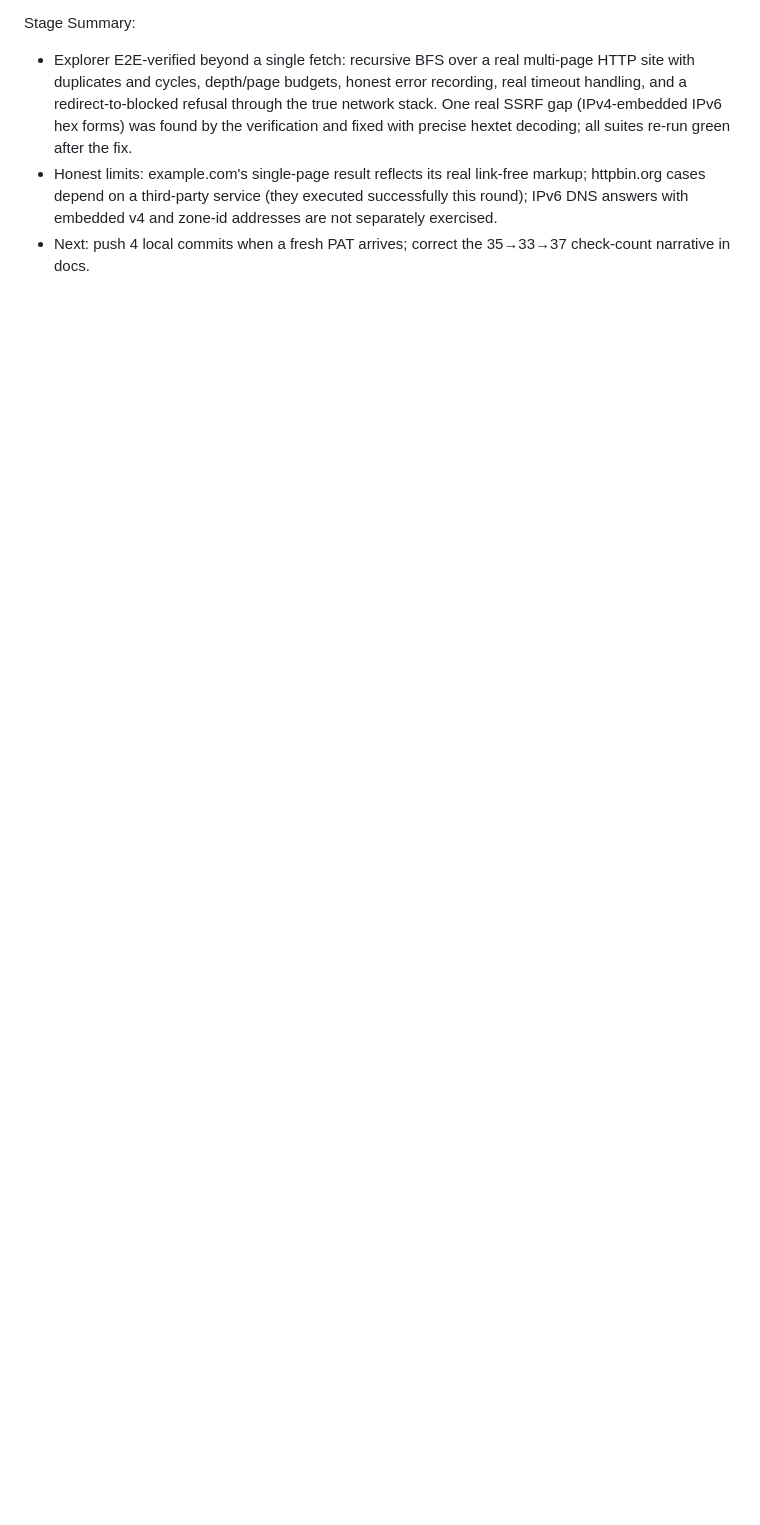
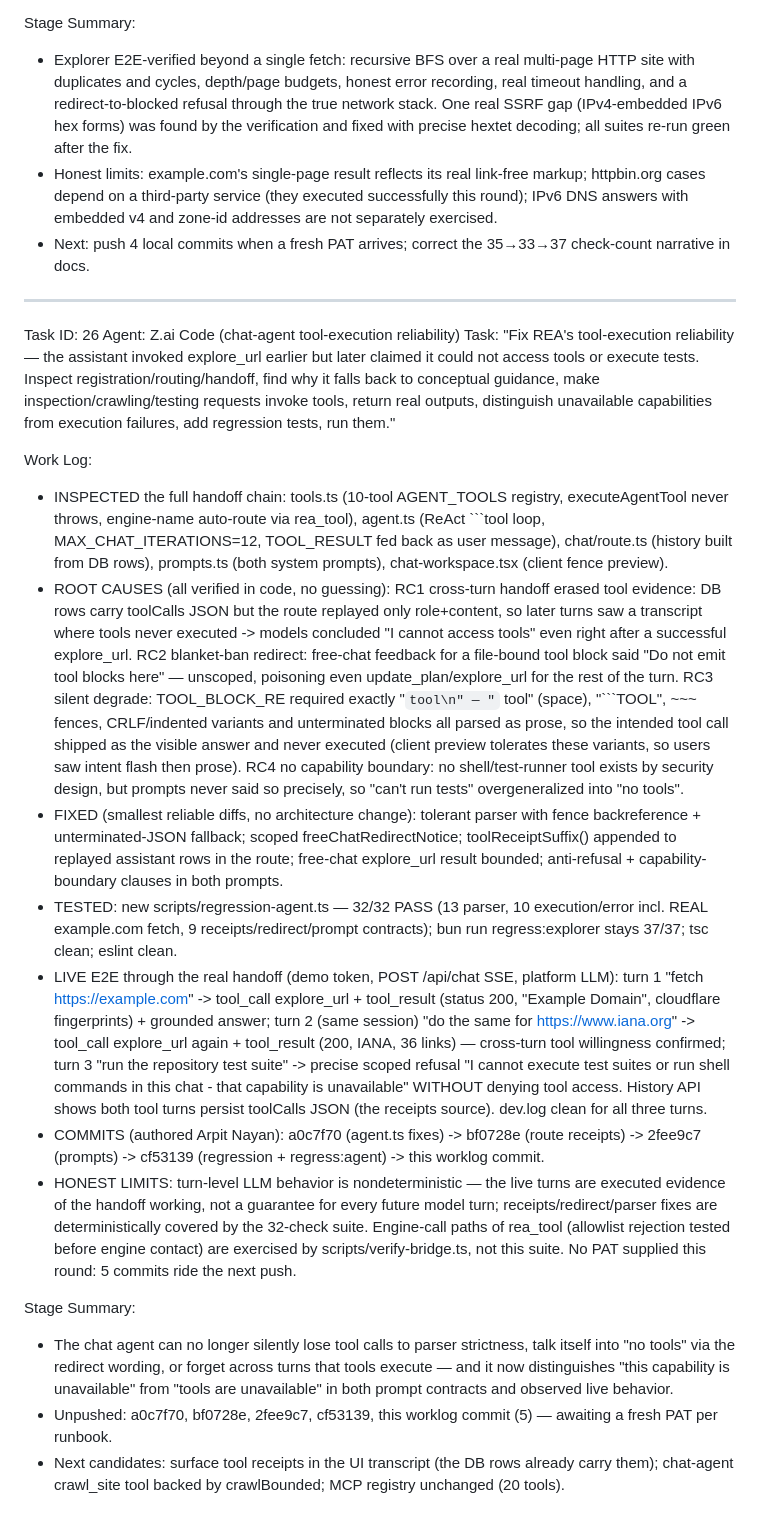
Before and after one commit to arpitnayan123-bot/Autonomous-reverse-engineering-agent, a Markdown page: worklog.md, the part around the change. Drawn GitHub-style; blank space fills up the shorter version.

Commit message:
docs(worklog): round 26 - chat tool-execution reliability fixed (32-check suite + live 3-turn e2e)

````diff
--- a/worklog.md
+++ b/worklog.md
@@ -793,3 +793,26 @@ Stage Summary:
 - Explorer E2E-verified beyond a single fetch: recursive BFS over a real multi-page HTTP site with duplicates and cycles, depth/page budgets, honest error recording, real timeout handling, and a redirect-to-blocked refusal through the true network stack. One real SSRF gap (IPv4-embedded IPv6 hex forms) was found by the verification and fixed with precise hextet decoding; all suites re-run green after the fix.
 - Honest limits: example.com's single-page result reflects its real link-free markup; httpbin.org cases depend on a third-party service (they executed successfully this round); IPv6 DNS answers with embedded v4 and zone-id addresses are not separately exercised.
 - Next: push 4 local commits when a fresh PAT arrives; correct the 35→33→37 check-count narrative in docs.
+
+---
+Task ID: 26
+Agent: Z.ai Code (chat-agent tool-execution reliability)
+Task: "Fix REA's tool-execution reliability — the assistant invoked explore_url earlier but later claimed it could not access tools or execute tests. Inspect registration/routing/handoff, find why it falls back to conceptual guidance, make inspection/crawling/testing requests invoke tools, return real outputs, distinguish unavailable capabilities from execution failures, add regression tests, run them."
+
+Work Log:
+- INSPECTED the full handoff chain: tools.ts (10-tool AGENT_TOOLS registry, executeAgentTool never throws, engine-name auto-route via rea_tool), agent.ts (ReAct ```tool loop, MAX_CHAT_ITERATIONS=12, TOOL_RESULT fed back as user message), chat/route.ts (history built from DB rows), prompts.ts (both system prompts), chat-workspace.tsx (client fence preview).
+- ROOT CAUSES (all verified in code, no guessing):
+  RC1 cross-turn handoff erased tool evidence: DB rows carry toolCalls JSON but the route replayed only role+content, so later turns saw a transcript where tools never executed -> models concluded "I cannot access tools" even right after a successful explore_url.
+  RC2 blanket-ban redirect: free-chat feedback for a file-bound tool block said "Do not emit tool blocks here" — unscoped, poisoning even update_plan/explore_url for the rest of the turn.
+  RC3 silent degrade: TOOL_BLOCK_RE required exactly "```tool\n" — "``` tool" (space), "```TOOL", ~~~ fences, CRLF/indented variants and unterminated blocks all parsed as prose, so the intended tool call shipped as the visible answer and never executed (client preview tolerates these variants, so users saw intent flash then prose).
+  RC4 no capability boundary: no shell/test-runner tool exists by security design, but prompts never said so precisely, so "can't run tests" overgeneralized into "no tools".
+- FIXED (smallest reliable diffs, no architecture change): tolerant parser with fence backreference + unterminated-JSON fallback; scoped freeChatRedirectNotice; toolReceiptSuffix() appended to replayed assistant rows in the route; free-chat explore_url result bounded; anti-refusal + capability-boundary clauses in both prompts.
+- TESTED: new scripts/regression-agent.ts — 32/32 PASS (13 parser, 10 execution/error incl. REAL example.com fetch, 9 receipts/redirect/prompt contracts); bun run regress:explorer stays 37/37; tsc clean; eslint clean.
+- LIVE E2E through the real handoff (demo token, POST /api/chat SSE, platform LLM): turn 1 "fetch https://example.com" -> tool_call explore_url + tool_result (status 200, "Example Domain", cloudflare fingerprints) + grounded answer; turn 2 (same session) "do the same for https://www.iana.org" -> tool_call explore_url again + tool_result (200, IANA, 36 links) — cross-turn tool willingness confirmed; turn 3 "run the repository test suite" -> precise scoped refusal "I cannot execute test suites or run shell commands in this chat - that capability is unavailable" WITHOUT denying tool access. History API shows both tool turns persist toolCalls JSON (the receipts source). dev.log clean for all three turns.
+- COMMITS (authored Arpit Nayan): a0c7f70 (agent.ts fixes) -> bf0728e (route receipts) -> 2fee9c7 (prompts) -> cf53139 (regression + regress:agent) -> this worklog commit.
+- HONEST LIMITS: turn-level LLM behavior is nondeterministic — the live turns are executed evidence of the handoff working, not a guarantee for every future model turn; receipts/redirect/parser fixes are deterministically covered by the 32-check suite. Engine-call paths of rea_tool (allowlist rejection tested before engine contact) are exercised by scripts/verify-bridge.ts, not this suite. No PAT supplied this round: 5 commits ride the next push.
+
+Stage Summary:
+- The chat agent can no longer silently lose tool calls to parser strictness, talk itself into "no tools" via the redirect wording, or forget across turns that tools execute — and it now distinguishes "this capability is unavailable" from "tools are unavailable" in both prompt contracts and observed live behavior.
+- Unpushed: a0c7f70, bf0728e, 2fee9c7, cf53139, this worklog commit (5) — awaiting a fresh PAT per runbook.
+- Next candidates: surface tool receipts in the UI transcript (the DB rows already carry them); chat-agent crawl_site tool backed by crawlBounded; MCP registry unchanged (20 tools).
````
